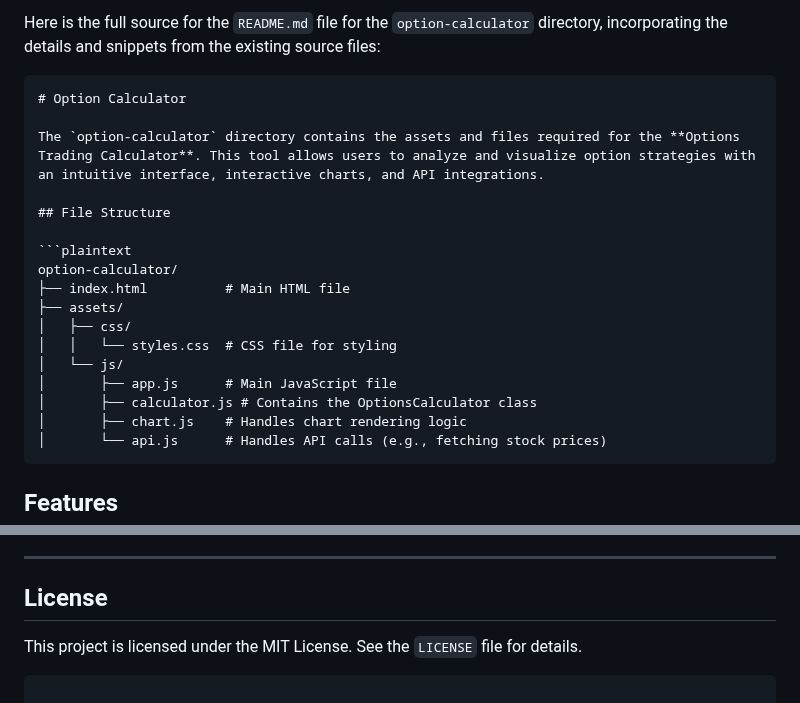
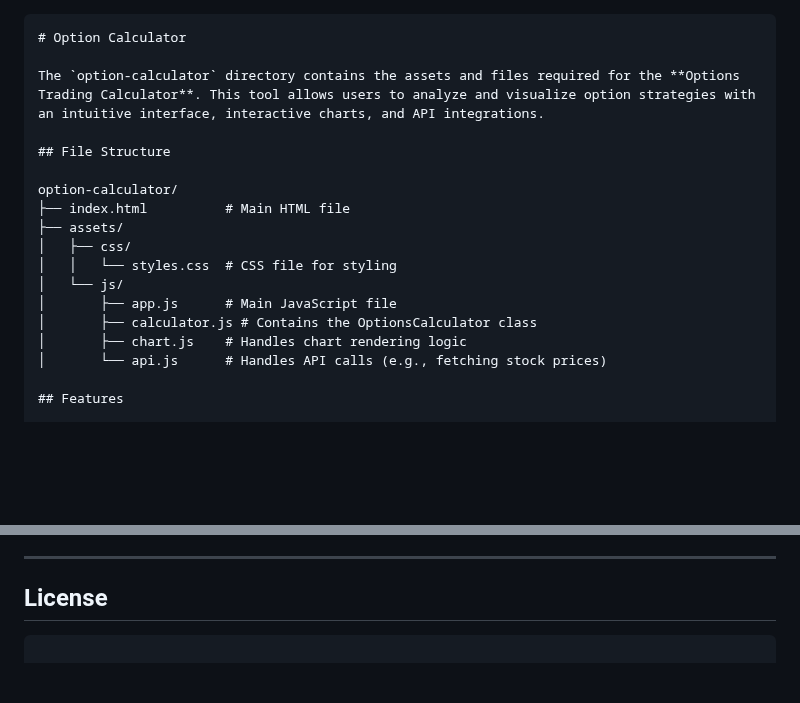
Before and after one commit to Nancysstays/Nancysstays.github.io, a Markdown page: option-calculator/README.md, 2 parts joined by grey strips. Rendered like a GitHub page; blank space fills up the shorter version.

````diff
--- a/option-calculator/README.md
+++ b/option-calculator/README.md
@@ -1,5 +1,3 @@
-Here is the full source for the `README.md` file for the `option-calculator` directory, incorporating the details and snippets from the existing source files:
-
 ```markdown
 # Option Calculator
 
@@ -7,7 +5,6 @@ The `option-calculator` directory contains the assets and files required for the
 
 ## File Structure
 
-```plaintext
 option-calculator/
 ├── index.html          # Main HTML file
 ├── assets/
@@ -18,7 +15,6 @@ option-calculator/
 │       ├── calculator.js # Contains the OptionsCalculator class
 │       ├── chart.js    # Handles chart rendering logic
 │       └── api.js      # Handles API calls (e.g., fetching stock prices)
-```
 
 ## Features
 
@@ -151,7 +104,6 @@ To contribute to this project:
 
 ## License
 
-This project is licensed under the MIT License. See the `LICENSE` file for details.
 ```
 
 This `README.md` file now includes snippets from the source code to provide a detailed explanation of the UI/UX and functionalities. Let me know if you'd like to add anything else!
````
Also changed, not shown: other parts of option-calculator/README.md (+0 -43 lines).
